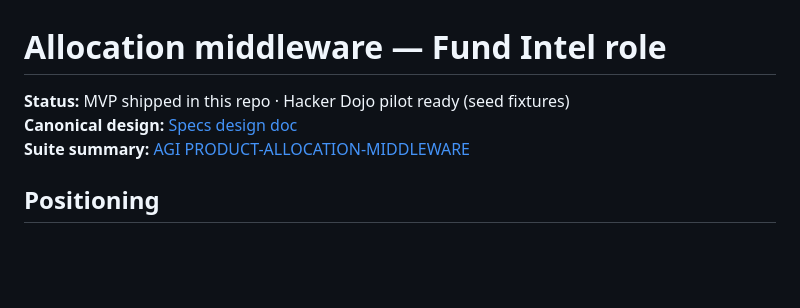
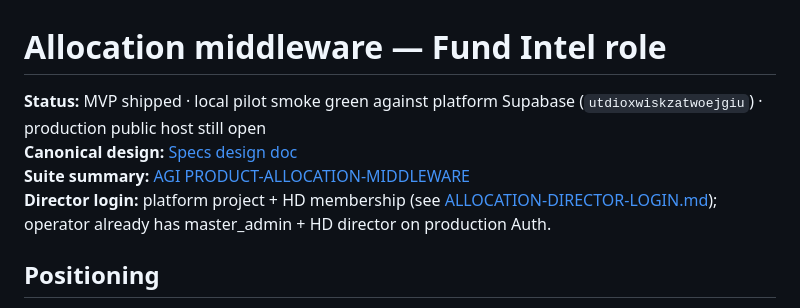
Before and after one commit to Autonomous-Giving-Incorporated/Portfolio-Signals, a Markdown page: docs/ALLOCATION-MIDDLEWARE.md, the part around the change. GitHub-like rendering; blank space fills up the shorter version.

Commit message:
docs: mark allocation pilot local smoke and platform auth ready
Phase 2 workspace login is operator-verified; middleware unit tests and
local :8787 smoke pass against platform Supabase. Production host still open.

```diff
--- a/docs/ALLOCATION-MIDDLEWARE.md
+++ b/docs/ALLOCATION-MIDDLEWARE.md
@@ -1,8 +1,9 @@
 # Allocation middleware — Fund Intel role
 
-**Status:** MVP shipped in this repo · Hacker Dojo pilot ready (seed fixtures)
+**Status:** MVP shipped · local pilot smoke green against platform Supabase (`utdioxwiskzatwoejgiu`) · production public host still open
 **Canonical design:** [Specs design doc](https://github.com/scrimshawlife-ctrl/Autonomous-Giving-Specs/blob/main/docs/superpowers/specs/2026-08-03-allocation-middleware-design.md)
 **Suite summary:** [AGI PRODUCT-ALLOCATION-MIDDLEWARE](https://github.com/scrimshawlife-ctrl/Autonomous-Giving-Incorporated/blob/main/docs/PRODUCT-ALLOCATION-MIDDLEWARE.md)
+**Director login:** platform project + HD membership (see [ALLOCATION-DIRECTOR-LOGIN.md](ALLOCATION-DIRECTOR-LOGIN.md)); operator already has master_admin + HD director on production Auth.
 
 ## Positioning
 
```
